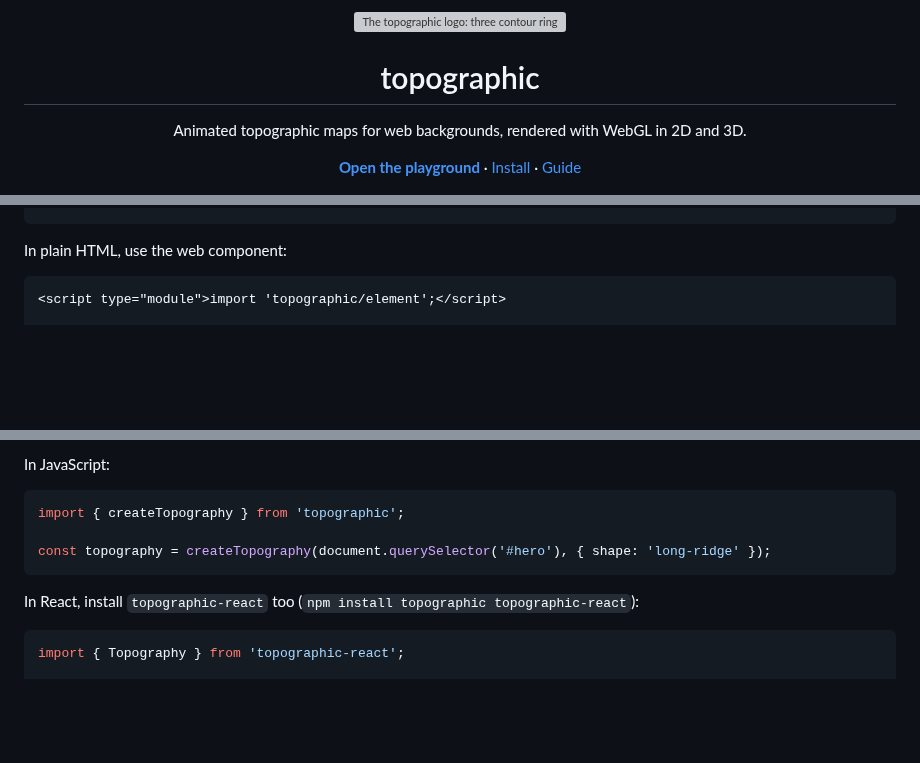
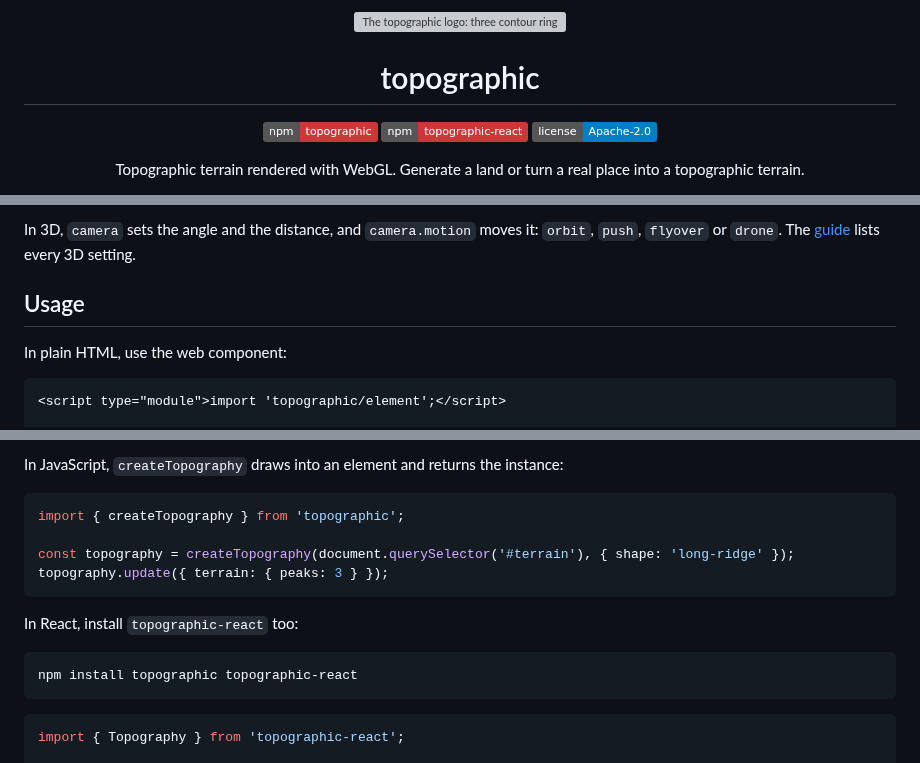
Before and after one commit to yahyabedirhan/topographic, a Markdown page: README.md, 3 parts joined by grey strips. GitHub-like rendering; badges without logos; blank space fills up the shorter version; grey boxes are pictures that could not be loaded.

````diff
--- a/README.md
+++ b/README.md
@@ -2,7 +2,11 @@
 
 <h1 align="center">topographic</h1>
 
-<p align="center">Animated topographic maps for web backgrounds, rendered with WebGL in 2D and 3D.</p>
+<p align="center">
+  <a href="https://www.npmjs.com/package/topographic"><img src="https://img.shields.io/badge/npm-topographic-cb3837" alt="npm: topographic"></a>
+  <a href="https://www.npmjs.com/package/topographic-react"><img src="https://img.shields.io/badge/npm-topographic--react-cb3837" alt="npm: topographic-react"></a>
+  <a href="LICENSE"><img src="https://img.shields.io/badge/license-Apache--2.0-007ec6" alt="License: Apache 2.0"></a>
+</p>
 
-<p align="center"><a href="https://topographic.yahyapak.dev/"><b>Open the playground</b></a> · <a href="#install">Install</a> · <a href="docs/guide.md">Guide</a></p>
+<p align="center">Topographic terrain rendered with WebGL. Generate a land or turn a real place into a topographic terrain.</p>
 
@@ -42,3 +213,7 @@ npm install topographic
+In 3D, `camera` sets the angle and the distance, and `camera.motion` moves it: `orbit`, `push`, `flyover` or `drone`.
+The [guide](docs/guide.md#three-dimensions) lists every 3D setting.
+
+## Usage
 
 In plain HTML, use the web component:
 
@@ -49,14 +224,19 @@ In plain HTML, use the web component:
 ```
 
-In JavaScript:
+In JavaScript, `createTopography` draws into an element and returns the instance:
 
 ```js
 import { createTopography } from 'topographic';
 
-const topography = createTopography(document.querySelector('#hero'), { shape: 'long-ridge' });
+const topography = createTopography(document.querySelector('#terrain'), { shape: 'long-ridge' });
+topography.update({ terrain: { peaks: 3 } });
 ```
 
-In React, install `topographic-react` too (`npm install topographic topographic-react`):
+In React, install `topographic-react` too:
+
+```sh
+npm install topographic topographic-react
+```
 
 ```tsx
 import { Topography } from 'topographic-react';
````
Also changed, not shown: other parts of README.md (+238 -75 lines).
